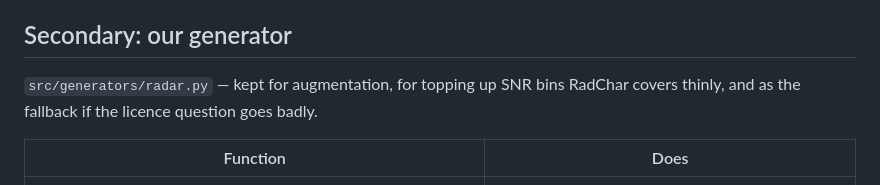
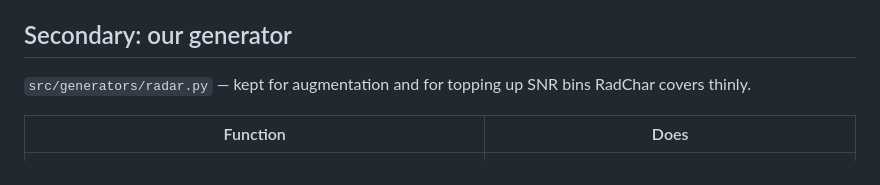
Before and after one commit to eavan127/sedicAI_NEXA, a Markdown page: docs/pipeline/02-radar-generation.md, the part around the change. Drawn GitHub-style.

Commit message:
Remove stale licence-fallback reference in radar doc

```diff
--- a/docs/pipeline/02-radar-generation.md
+++ b/docs/pipeline/02-radar-generation.md
@@ -27,8 +27,8 @@ own synthesis removes the "nobody qualified validated this" risk for it.
 
 ## Secondary: our generator
 
-`src/generators/radar.py` — kept for augmentation, for topping up SNR bins
-RadChar covers thinly, and as the fallback if the licence question goes badly.
+`src/generators/radar.py` — kept for augmentation and for topping up SNR bins
+RadChar covers thinly.
 
 | Function | Does |
 |---|---|
```
